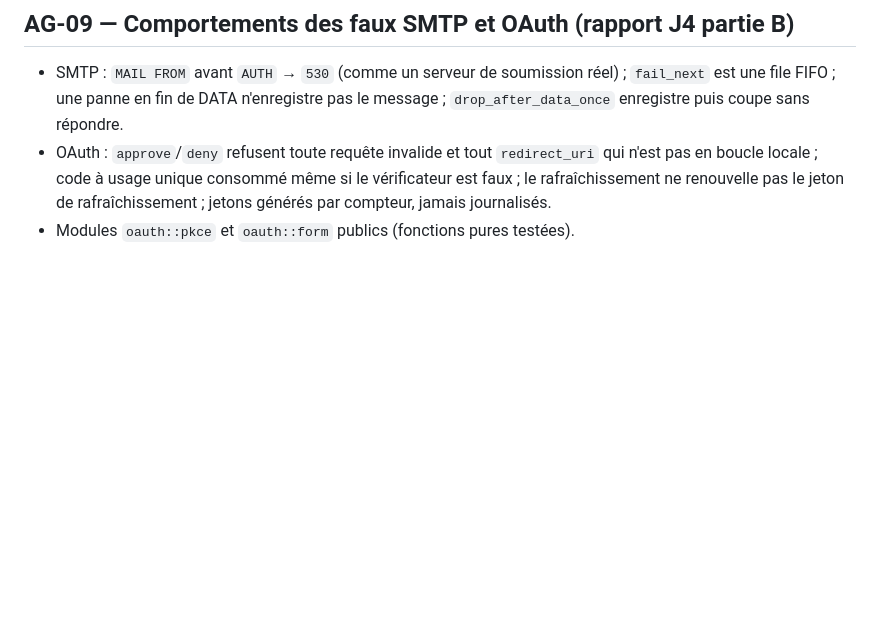
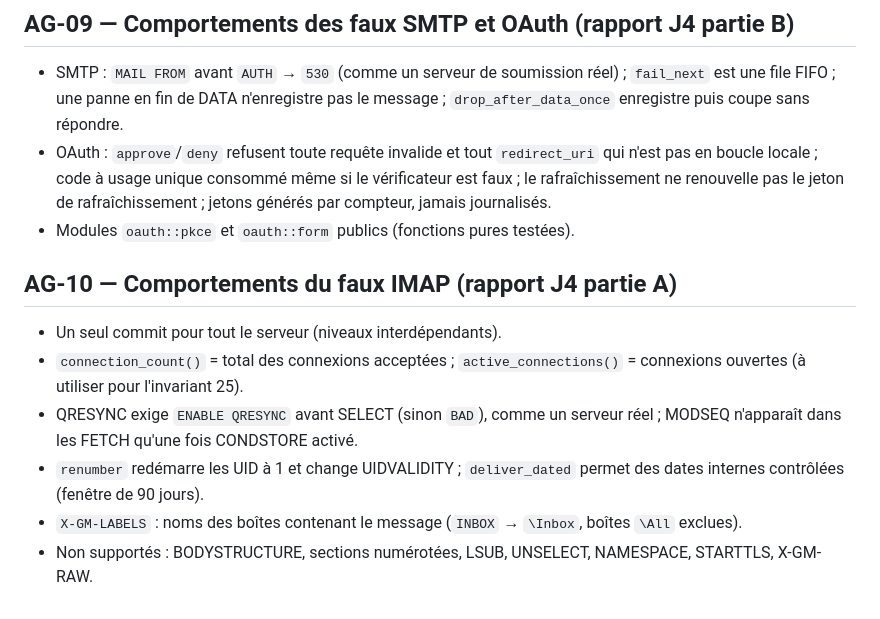
Before and after one commit to nnoah29/MIRA, a Markdown page: docs/DECISIONS-AGENT.md, the part around the change. GitHub-like rendering; blank space fills up the shorter version.

Commit message:
docs(etat): J4 done, fake IMAP decisions (AG-10)
Co-Authored-By: Claude Opus 5.5 <noreply@anthropic.com>

```diff
--- a/docs/DECISIONS-AGENT.md
+++ b/docs/DECISIONS-AGENT.md
@@ -57,3 +57,11 @@ Format : **AG-xx — titre** · contexte · options · choix · raison · retour
 - SMTP : `MAIL FROM` avant `AUTH` → `530` (comme un serveur de soumission réel) ; `fail_next` est une file FIFO ; une panne en fin de DATA n'enregistre pas le message ; `drop_after_data_once` enregistre puis coupe sans répondre.
 - OAuth : `approve`/`deny` refusent toute requête invalide et tout `redirect_uri` qui n'est pas en boucle locale ; code à usage unique consommé même si le vérificateur est faux ; le rafraîchissement ne renouvelle pas le jeton de rafraîchissement ; jetons générés par compteur, jamais journalisés.
 - Modules `oauth::pkce` et `oauth::form` publics (fonctions pures testées).
+
+## AG-10 — Comportements du faux IMAP (rapport J4 partie A)
+- Un seul commit pour tout le serveur (niveaux interdépendants).
+- `connection_count()` = total des connexions acceptées ; `active_connections()` = connexions ouvertes (à utiliser pour l'invariant 25).
+- QRESYNC exige `ENABLE QRESYNC` avant SELECT (sinon `BAD`), comme un serveur réel ; MODSEQ n'apparaît dans les FETCH qu'une fois CONDSTORE activé.
+- `renumber` redémarre les UID à 1 et change UIDVALIDITY ; `deliver_dated` permet des dates internes contrôlées (fenêtre de 90 jours).
+- `X-GM-LABELS` : noms des boîtes contenant le message (`INBOX` → `\Inbox`, boîtes `\All` exclues).
+- Non supportés : BODYSTRUCTURE, sections numérotées, LSUB, UNSELECT, NAMESPACE, STARTTLS, X-GM-RAW.
```
